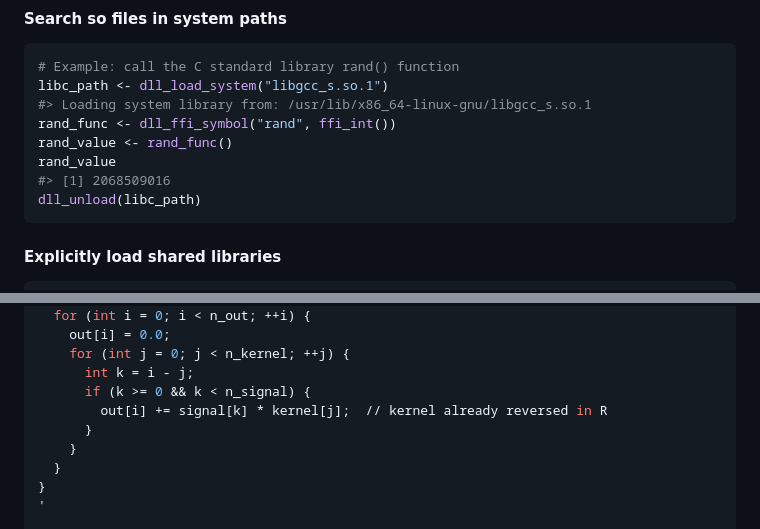
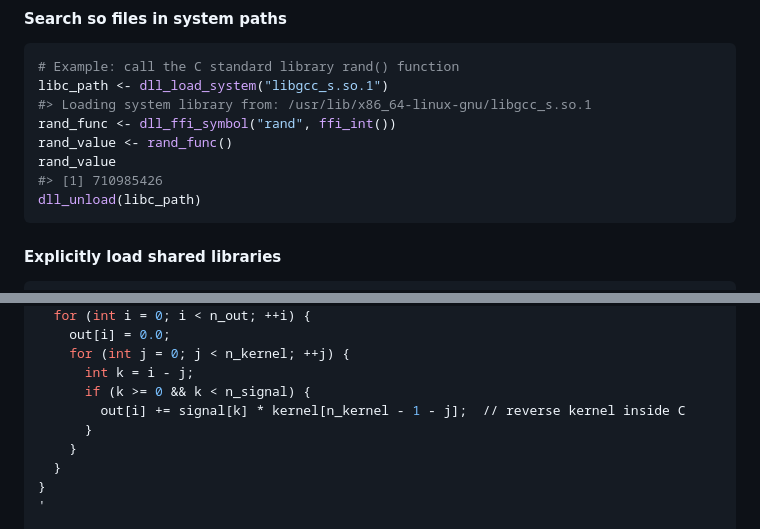
Before and after one commit to sounkou-bioinfo/RSimpleFFI, a Markdown page: README.md, 2 parts joined by grey strips. GitHub-like rendering.

````diff
--- a/README.md
+++ b/README.md
@@ -303,7 +303,7 @@ libc_path <- dll_load_system("libgcc_s.so.1")
 rand_func <- dll_ffi_symbol("rand", ffi_int())
 rand_value <- rand_func()
 rand_value
-#> [1] 2068509016
+#> [1] 710985426
 dll_unload(libc_path)
 ```
 
@@ -443,7 +443,7 @@ void c_convolve(const double* signal, int n_signal, const double* kernel, int n_
     for (int j = 0; j < n_kernel; ++j) {
       int k = i - j;
       if (k >= 0 && k < n_signal) {
-        out[i] += signal[k] * kernel[j];  // kernel already reversed in R
+        out[i] += signal[k] * kernel[n_kernel - 1 - j];  // reverse kernel inside C
       }
     }
   }
````
Also changed, not shown: other parts of README.md (+7 -15 lines).
